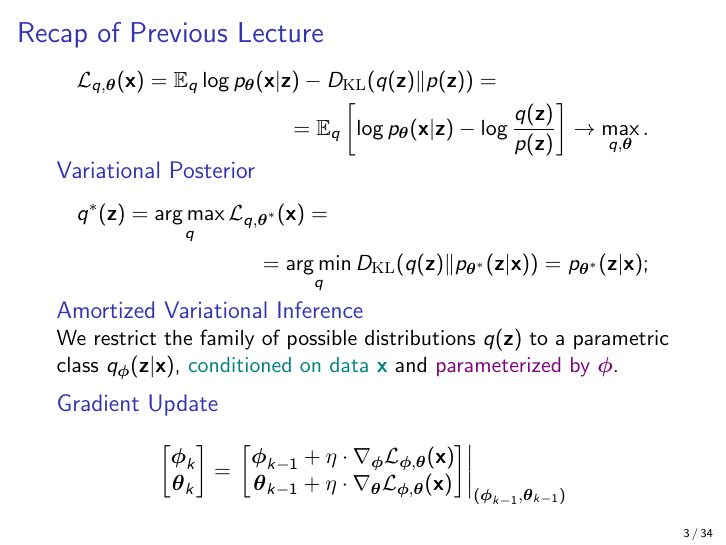
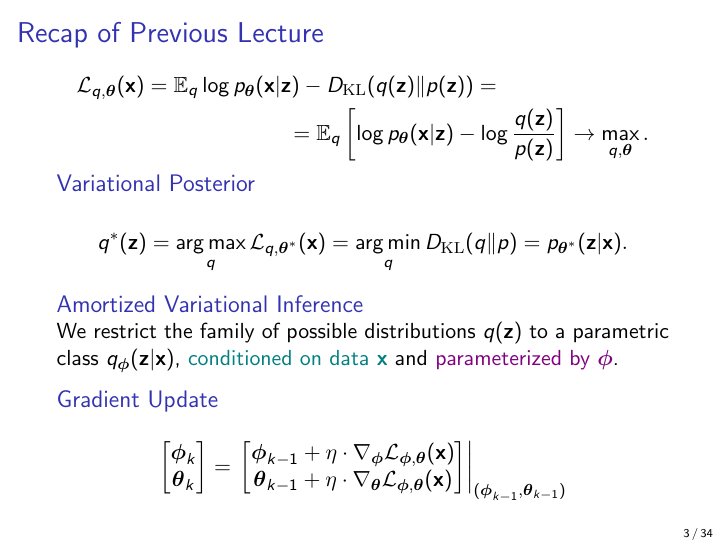
Before and after one commit to r-isachenko/2026-DGM-MIPT-YSDA-course, LaTeX slides (lectures/lecture4/Lecture4.tex): page 4 of 82. Compiled offline with pdfLaTeX.

Commit message:
decision 3: q^* for the optimal variational posterior in L3 block, L4 recap mirrors the short form

```diff
--- a/lectures/lecture4/Lecture4.tex
+++ b/lectures/lecture4/Lecture4.tex
@@ -76,12 +76,11 @@
 	\end{multline*}
 	\vspace{-0.5cm}
 	\begin{block}{Variational Posterior}
-		\vspace{-0.7cm}
-		\begin{multline*}
-			q^*(\bz) = \argmax_q \cL_{q, \btheta^*}(\bx) = \\
-			= \argmin_q \KL(q(\bz) \| p_{\btheta^*}(\bz | \bx)) = p_{\btheta^*}(\bz| \bx);
-		\end{multline*}
-		\vspace{-0.7cm}
+		\vspace{-0.3cm}
+		\[
+			q^*(\bz) = \argmax_q \cL_{q, \btheta^*}(\bx) = \argmin_q \KL(q \| p) = p_{\btheta^*}(\bz| \bx).
+		\]
+		\vspace{-0.5cm}
 	\end{block}
 	\begin{block}{Amortized Variational Inference}
 			We restrict the family of possible distributions $q(\bz)$ to a parametric class $q_{\bphi}(\bz| \bx)$, {\color{teal}conditioned on data $\bx$} and {\color{violet}parameterized by $\bphi$}.
```
Also changed, not shown: lectures/lecture3/Lecture3.tex (+1 -1 lines), lectures/lecture3/Lecture3.pdf, 1 other file.
